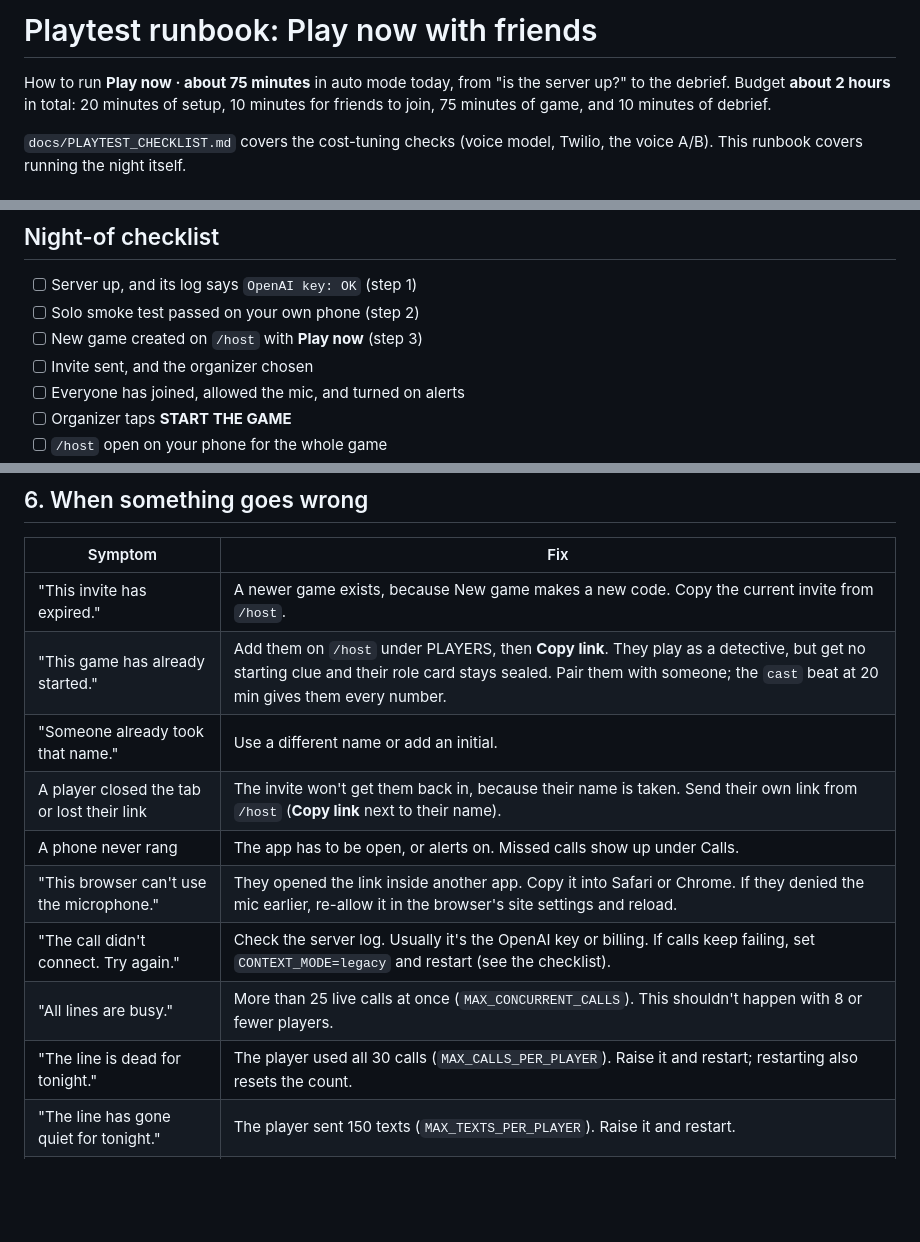
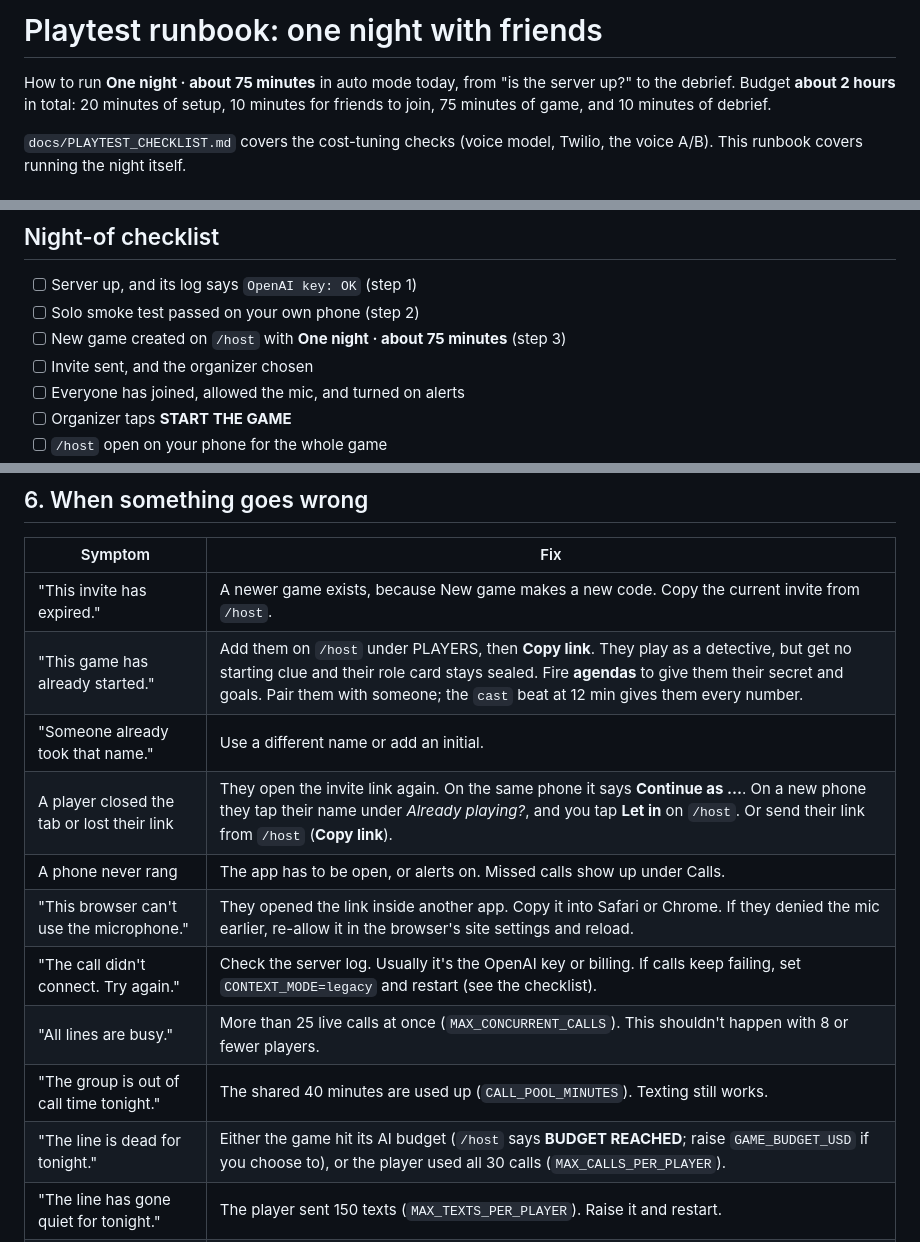
Before and after one commit to michael22solis-cyber/PartyLine, a Markdown page: docs/PLAYTEST_RUNBOOK.md, 3 parts joined by grey strips. GitHub-like rendering; blank space fills up the shorter version.

```diff
--- a/docs/PLAYTEST_RUNBOOK.md
+++ b/docs/PLAYTEST_RUNBOOK.md
@@ -1,6 +1,6 @@
-# Playtest runbook: Play now with friends
+# Playtest runbook: one night with friends
 
-How to run **Play now · about 75 minutes** in auto mode today, from "is the server up?" to the debrief. Budget
+How to run **One night · about 75 minutes** in auto mode today, from "is the server up?" to the debrief. Budget
 **about 2 hours** in total: 20 minutes of setup, 10 minutes for friends to join, 75 minutes of game, and 10 minutes
 of debrief.
 
@@ -21,7 +21,7 @@ running the night itself.
 
 - [ ] Server up, and its log says `OpenAI key: OK` (step 1)
 - [ ] Solo smoke test passed on your own phone (step 2)
-- [ ] New game created on `/host` with **Play now** (step 3)
+- [ ] New game created on `/host` with **One night · about 75 minutes** (step 3)
 - [ ] Invite sent, and the organizer chosen
 - [ ] Everyone has joined, allowed the mic, and turned on alerts
 - [ ] Organizer taps **START THE GAME**
@@ -181,14 +188,15 @@ its own. Each player can be on one call at a time.
 | Symptom | Fix |
 |---|---|
 | "This invite has expired." | A newer game exists, because New game makes a new code. Copy the current invite from `/host`. |
-| "This game has already started." | Add them on `/host` under PLAYERS, then **Copy link**. They play as a detective, but get no starting clue and their role card stays sealed. Pair them with someone; the `cast` beat at 20 min gives them every number. |
+| "This game has already started." | Add them on `/host` under PLAYERS, then **Copy link**. They play as a detective, but get no starting clue and their role card stays sealed. Fire **agendas** to give them their secret and goals. Pair them with someone; the `cast` beat at 12 min gives them every number. |
 | "Someone already took that name." | Use a different name or add an initial. |
-| A player closed the tab or lost their link | The invite won't get them back in, because their name is taken. Send their own link from `/host` (**Copy link** next to their name). |
+| A player closed the tab or lost their link | They open the invite link again. On the same phone it says **Continue as …**. On a new phone they tap their name under *Already playing?*, and you tap **Let in** on `/host`. Or send their link from `/host` (**Copy link**). |
 | A phone never rang | The app has to be open, or alerts on. Missed calls show up under Calls. |
 | "This browser can't use the microphone." | They opened the link inside another app. Copy it into Safari or Chrome. If they denied the mic earlier, re-allow it in the browser's site settings and reload. |
 | "The call didn't connect. Try again." | Check the server log. Usually it's the OpenAI key or billing. If calls keep failing, set `CONTEXT_MODE=legacy` and restart (see the checklist). |
 | "All lines are busy." | More than 25 live calls at once (`MAX_CONCURRENT_CALLS`). This shouldn't happen with 8 or fewer players. |
-| "The line is dead for tonight." | The player used all 30 calls (`MAX_CALLS_PER_PLAYER`). Raise it and restart; restarting also resets the count. |
+| "The group is out of call time tonight." | The shared 40 minutes are used up (`CALL_POOL_MINUTES`). Texting still works. |
+| "The line is dead for tonight." | Either the game hit its AI budget (`/host` says **BUDGET REACHED**; raise `GAME_BUDGET_USD` if you choose to), or the player used all 30 calls (`MAX_CALLS_PER_PLAYER`). |
 | "The line has gone quiet for tonight." | The player sent 150 texts (`MAX_TEXTS_PER_PLAYER`). Raise it and restart. |
 | Characters get cut off by background noise | Set `REALTIME_BARGE_IN_MS=700` and restart. If it's the other way round (characters are hard to interrupt), use `350`. |
 | Loud room | Players turn on MENU → **Captions on calls**. |
```
Also changed, not shown: other parts of docs/PLAYTEST_RUNBOOK.md (+20 -13 lines).
